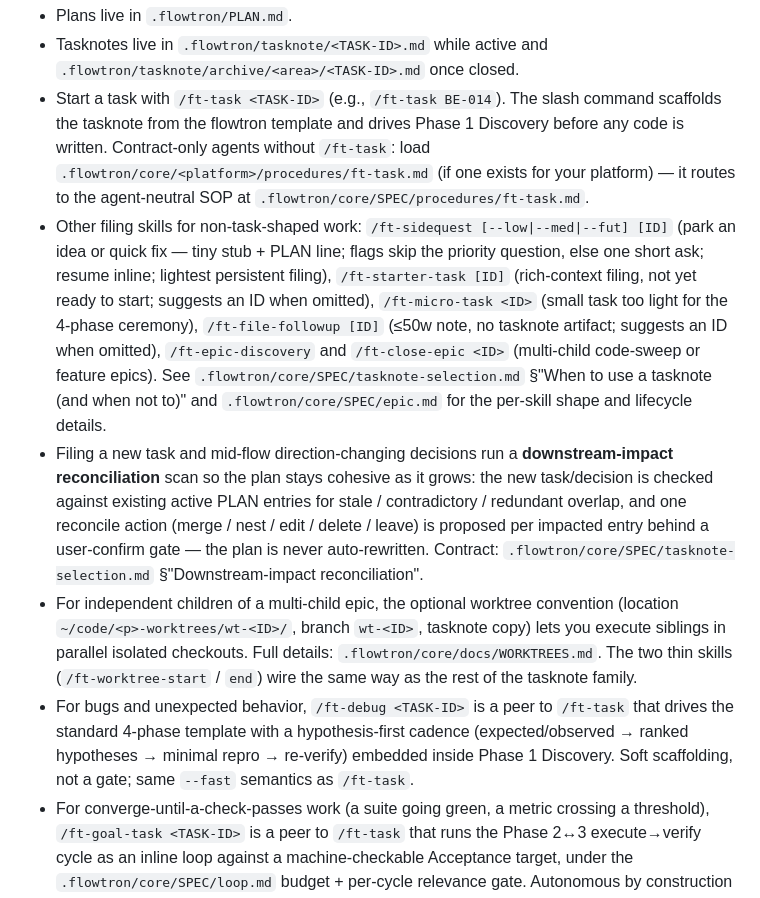
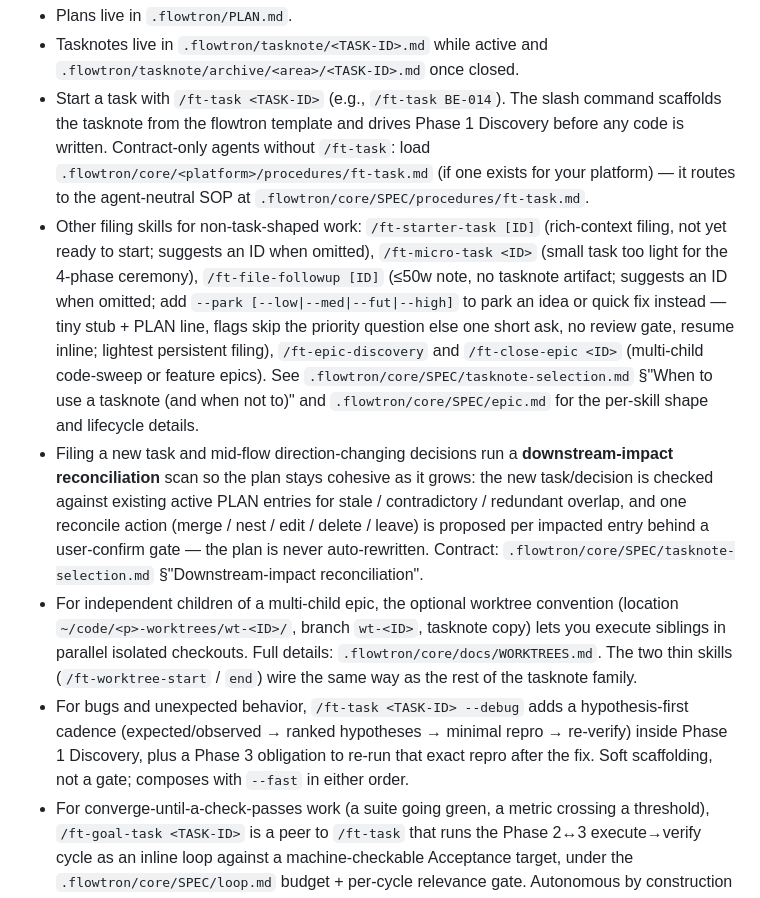
Before and after one commit to fakeneuron/blastimage, a Markdown page: AGENTS.md, the part around the change. Drawn GitHub-style.

Commit message:
docs: NAT-138 — re-paste flowtron v5.16.0 AGENTS.md Workflow snippet
Wholesale block replace per natabula docs/MIGRATION.md §3. Drops retired
/ft-sidequest and /ft-debug references; picks up /ft-file-followup --park
and /ft-spec.

Co-Authored-By: Claude Fable 5 <noreply@anthropic.com>

```diff
--- a/AGENTS.md
+++ b/AGENTS.md
@@ -5,10 +5,10 @@ This project uses **flowtron** for task tracking. The canonical workflow contrac
 - Plans live in `.flowtron/PLAN.md`.
 - Tasknotes live in `.flowtron/tasknote/<TASK-ID>.md` while active and `.flowtron/tasknote/archive/<area>/<TASK-ID>.md` once closed.
 - Start a task with `/ft-task <TASK-ID>` (e.g., `/ft-task BE-014`). The slash command scaffolds the tasknote from the flowtron template and drives Phase 1 Discovery before any code is written. Contract-only agents without `/ft-task`: load `.flowtron/core/<platform>/procedures/ft-task.md` (if one exists for your platform) — it routes to the agent-neutral SOP at `.flowtron/core/SPEC/procedures/ft-task.md`.
-- Other filing skills for non-task-shaped work: `/ft-sidequest [--low|--med|--fut] [ID]` (park an idea or quick fix — tiny stub + PLAN line; flags skip the priority question, else one short ask; resume inline; lightest persistent filing), `/ft-starter-task [ID]` (rich-context filing, not yet ready to start; suggests an ID when omitted), `/ft-micro-task <ID>` (small task too light for the 4-phase ceremony), `/ft-file-followup [ID]` (≤50w note, no tasknote artifact; suggests an ID when omitted), `/ft-epic-discovery` and `/ft-close-epic <ID>` (multi-child code-sweep or feature epics). See `.flowtron/core/SPEC/tasknote-selection.md` §"When to use a tasknote (and when not to)" and `.flowtron/core/SPEC/epic.md` for the per-skill shape and lifecycle details.
+- Other filing skills for non-task-shaped work: `/ft-starter-task [ID]` (rich-context filing, not yet ready to start; suggests an ID when omitted), `/ft-micro-task <ID>` (small task too light for the 4-phase ceremony), `/ft-file-followup [ID]` (≤50w note, no tasknote artifact; suggests an ID when omitted; add `--park [--low|--med|--fut|--high]` to park an idea or quick fix instead — tiny stub + PLAN line, flags skip the priority question else one short ask, no review gate, resume inline; lightest persistent filing), `/ft-epic-discovery` and `/ft-close-epic <ID>` (multi-child code-sweep or feature epics). See `.flowtron/core/SPEC/tasknote-selection.md` §"When to use a tasknote (and when not to)" and `.flowtron/core/SPEC/epic.md` for the per-skill shape and lifecycle details.
 - Filing a new task and mid-flow direction-changing decisions run a **downstream-impact reconciliation** scan so the plan stays cohesive as it grows: the new task/decision is checked against existing active PLAN entries for stale / contradictory / redundant overlap, and one reconcile action (merge / nest / edit / delete / leave) is proposed per impacted entry behind a user-confirm gate — the plan is never auto-rewritten. Contract: `.flowtron/core/SPEC/tasknote-selection.md` §"Downstream-impact reconciliation".
 - For independent children of a multi-child epic, the optional worktree convention (location `~/code/<p>-worktrees/wt-<ID>/`, branch `wt-<ID>`, tasknote copy) lets you execute siblings in parallel isolated checkouts. Full details: `.flowtron/core/docs/WORKTREES.md`. The two thin skills (`/ft-worktree-start` / `end`) wire the same way as the rest of the tasknote family.
-- For bugs and unexpected behavior, `/ft-debug <TASK-ID>` is a peer to `/ft-task` that drives the standard 4-phase template with a hypothesis-first cadence (expected/observed → ranked hypotheses → minimal repro → re-verify) embedded inside Phase 1 Discovery. Soft scaffolding, not a gate; same `--fast` semantics as `/ft-task`.
+- For bugs and unexpected behavior, `/ft-task <TASK-ID> --debug` adds a hypothesis-first cadence (expected/observed → ranked hypotheses → minimal repro → re-verify) inside Phase 1 Discovery, plus a Phase 3 obligation to re-run that exact repro after the fix. Soft scaffolding, not a gate; composes with `--fast` in either order.
 - For converge-until-a-check-passes work (a suite going green, a metric crossing a threshold), `/ft-goal-task <TASK-ID>` is a peer to `/ft-task` that runs the Phase 2↔3 execute→verify cycle as an inline loop against a machine-checkable Acceptance target, under the `.flowtron/core/SPEC/loop.md` budget + per-cycle relevance gate. Autonomous by construction (`--fast` semantics: commits per verified iteration, parks on destructive steps). The recurring-maintenance (heartbeat) loop shape ships as `.flowtron/core/templates/loop-heartbeat-template.md`.
 - To bump the flowtron version pin: `/ft-update` — shows the current→target changelog, moves the submodule, adds symlinks for any newly shipped skills, runs a smoke check, and stages the commit.
 - Before filing, if a design has been worked out in conversation but isn't decomposed into tasks yet, `/ft-spec [brief] [--fast]` drafts a review-first spec (fixed section order: Goal · Requirements · Design · Tasks · Risks/Open Q · Validation Approach) and — only on your go — optionally writes it to `.flowtron/specs/<slug>.md`. It never files a PLAN.md line or scaffolds a tasknote; convert its Tasks section to real work via `/ft-epic-discovery`, `/ft-starter-task`, `/ft-task`, or a direct PLAN.md line. Peer to `/ft-starter-task` and `/ft-epic-discovery`; optional, never required.
```
